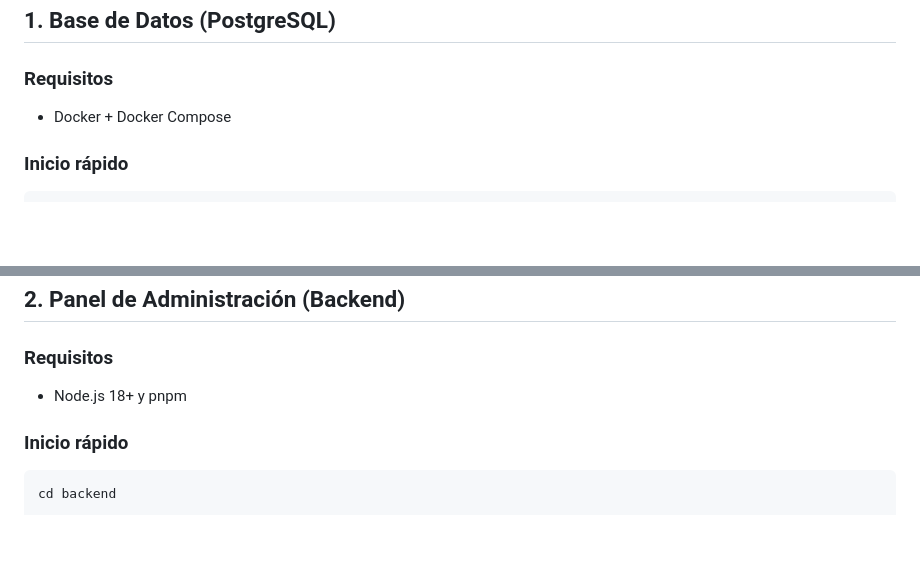
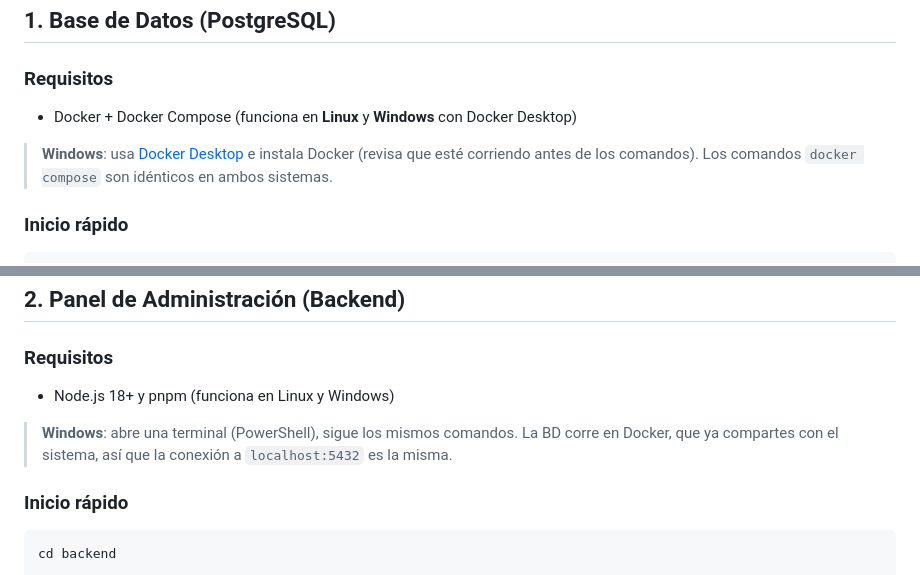
Before and after one commit to snxz-dev/lushnails-db, a Markdown page: README.md, 2 parts joined by grey strips. Drawn GitHub-style; blank space fills up the shorter version.

Commit message:
docs: nota de compatibilidad Windows (Docker Desktop) para el inge

```diff
--- a/README.md
+++ b/README.md
@@ -36,7 +36,9 @@ lushnails-db/
 ## 1. Base de Datos (PostgreSQL)
 
 ### Requisitos
-- Docker + Docker Compose
+- Docker + Docker Compose (funciona en **Linux** y **Windows** con Docker Desktop)
+
+> **Windows**: usa [Docker Desktop](https://www.docker.com/products/docker-desktop/) e instala Docker (revisa que esté corriendo antes de los comandos). Los comandos `docker compose` son idénticos en ambos sistemas.
 
 ### Inicio rápido
 
@@ -89,7 +91,9 @@ empleado ──1:N──> cita
 ## 2. Panel de Administración (Backend)
 
 ### Requisitos
-- Node.js 18+ y pnpm
+- Node.js 18+ y pnpm (funciona en Linux y Windows)
+
+> **Windows**: abre una terminal (PowerShell), sigue los mismos comandos. La BD corre en Docker, que ya compartes con el sistema, así que la conexión a `localhost:5432` es la misma.
 
 ### Inicio rápido
 
```
